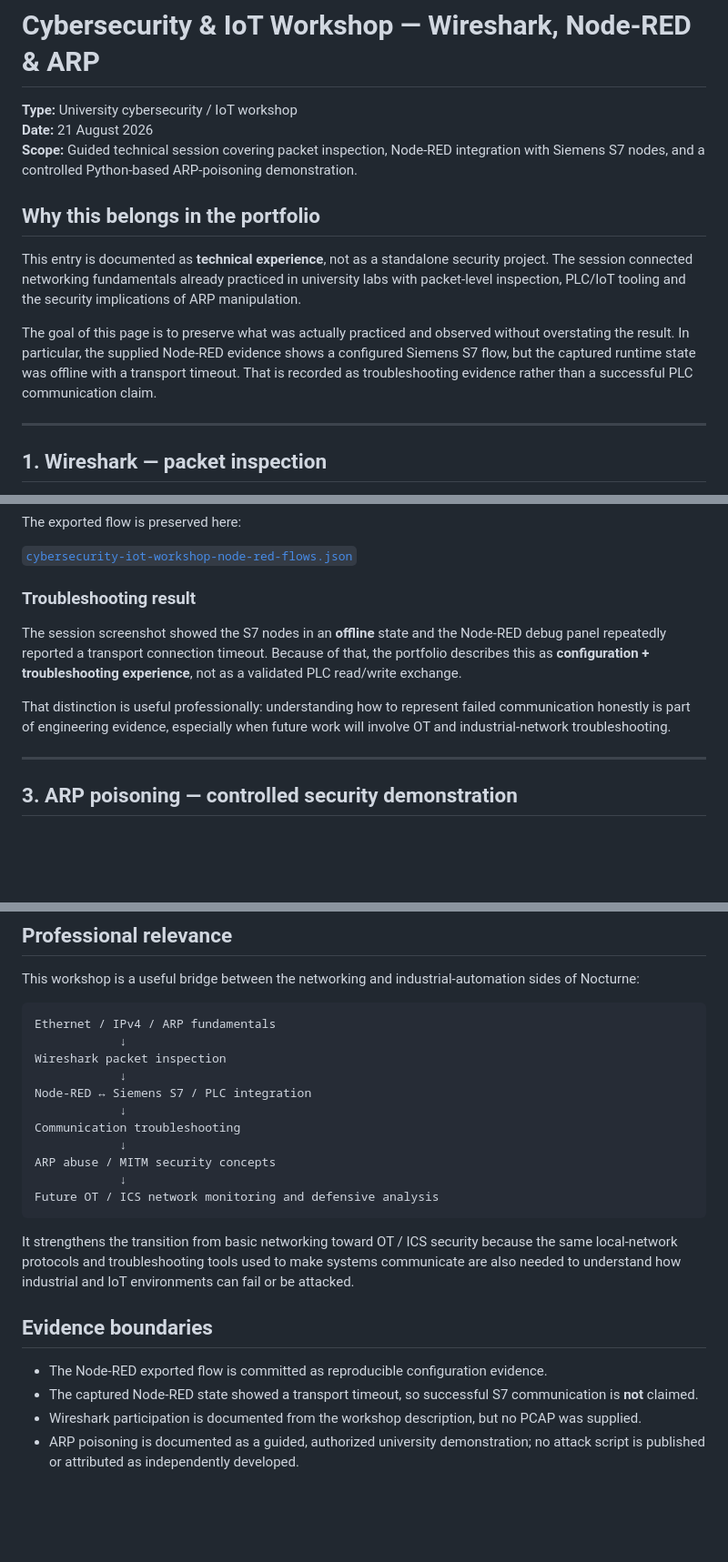
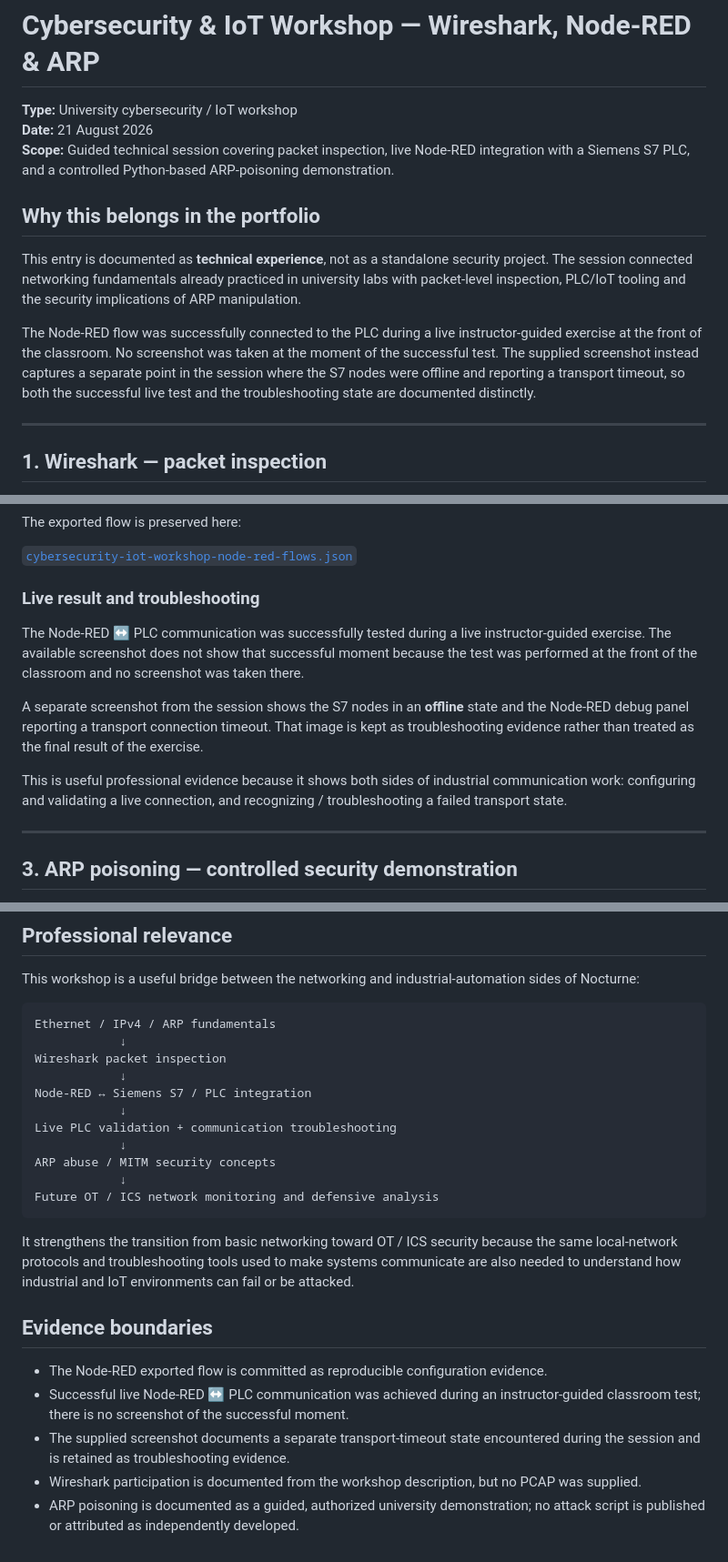
Before and after one commit to Natequan/ot-cyber-roadmap, a Markdown page: portfolio/experience/cybersecurity-iot-workshop-2026-08-21.md, 3 parts joined by grey strips. Shown at 91% size. GitHub-like rendering; blank space fills up the shorter version.

Commit message:
Correct workshop documentation with live PLC success

```diff
--- a/portfolio/experience/cybersecurity-iot-workshop-2026-08-21.md
+++ b/portfolio/experience/cybersecurity-iot-workshop-2026-08-21.md
@@ -2,13 +2,13 @@
 
 **Type:** University cybersecurity / IoT workshop
 **Date:** 21 August 2026
-**Scope:** Guided technical session covering packet inspection, Node-RED integration with Siemens S7 nodes, and a controlled Python-based ARP-poisoning demonstration.
+**Scope:** Guided technical session covering packet inspection, live Node-RED integration with a Siemens S7 PLC, and a controlled Python-based ARP-poisoning demonstration.
 
 ## Why this belongs in the portfolio
 
 This entry is documented as **technical experience**, not as a standalone security project. The session connected networking fundamentals already practiced in university labs with packet-level inspection, PLC/IoT tooling and the security implications of ARP manipulation.
 
-The goal of this page is to preserve what was actually practiced and observed without overstating the result. In particular, the supplied Node-RED evidence shows a configured Siemens S7 flow, but the captured runtime state was offline with a transport timeout. That is recorded as troubleshooting evidence rather than a successful PLC communication claim.
+The Node-RED flow was successfully connected to the PLC during a live instructor-guided exercise at the front of the classroom. No screenshot was taken at the moment of the successful test. The supplied screenshot instead captures a separate point in the session where the S7 nodes were offline and reporting a transport timeout, so both the successful live test and the troubleshooting state are documented distinctly.
 
 ---
 
@@ -49,11 +49,13 @@ The exported flow is preserved here:
 
 [`cybersecurity-iot-workshop-node-red-flows.json`](./evidence/cybersecurity-iot-workshop-node-red-flows.json)
 
-### Troubleshooting result
+### Live result and troubleshooting
 
-The session screenshot showed the S7 nodes in an **offline** state and the Node-RED debug panel repeatedly reported a transport connection timeout. Because of that, the portfolio describes this as **configuration + troubleshooting experience**, not as a validated PLC read/write exchange.
+The Node-RED ↔ PLC communication was successfully tested during a live instructor-guided exercise. The available screenshot does not show that successful moment because the test was performed at the front of the classroom and no screenshot was taken there.
 
-That distinction is useful professionally: understanding how to represent failed communication honestly is part of engineering evidence, especially when future work will involve OT and industrial-network troubleshooting.
+A separate screenshot from the session shows the S7 nodes in an **offline** state and the Node-RED debug panel reporting a transport connection timeout. That image is kept as troubleshooting evidence rather than treated as the final result of the exercise.
+
+This is useful professional evidence because it shows both sides of industrial communication work: configuring and validating a live connection, and recognizing / troubleshooting a failed transport state.
 
 ---
 
@@ -96,7 +98,7 @@ Wireshark packet inspection
             ↓
 Node-RED ↔ Siemens S7 / PLC integration
             ↓
-Communication troubleshooting
+Live PLC validation + communication troubleshooting
             ↓
 ARP abuse / MITM security concepts
             ↓
@@ -108,6 +110,7 @@ It strengthens the transition from basic networking toward OT / ICS security bec
 ## Evidence boundaries
 
 - The Node-RED exported flow is committed as reproducible configuration evidence.
-- The captured Node-RED state showed a transport timeout, so successful S7 communication is **not** claimed.
+- Successful live Node-RED ↔ PLC communication was achieved during an instructor-guided classroom test; there is no screenshot of the successful moment.
+- The supplied screenshot documents a separate transport-timeout state encountered during the session and is retained as troubleshooting evidence.
 - Wireshark participation is documented from the workshop description, but no PCAP was supplied.
 - ARP poisoning is documented as a guided, authorized university demonstration; no attack script is published or attributed as independently developed.
```
Also changed, not shown: other parts of portfolio/experience/cybersecurity-iot-workshop-2026-08-21.md (+1 -1 lines).
